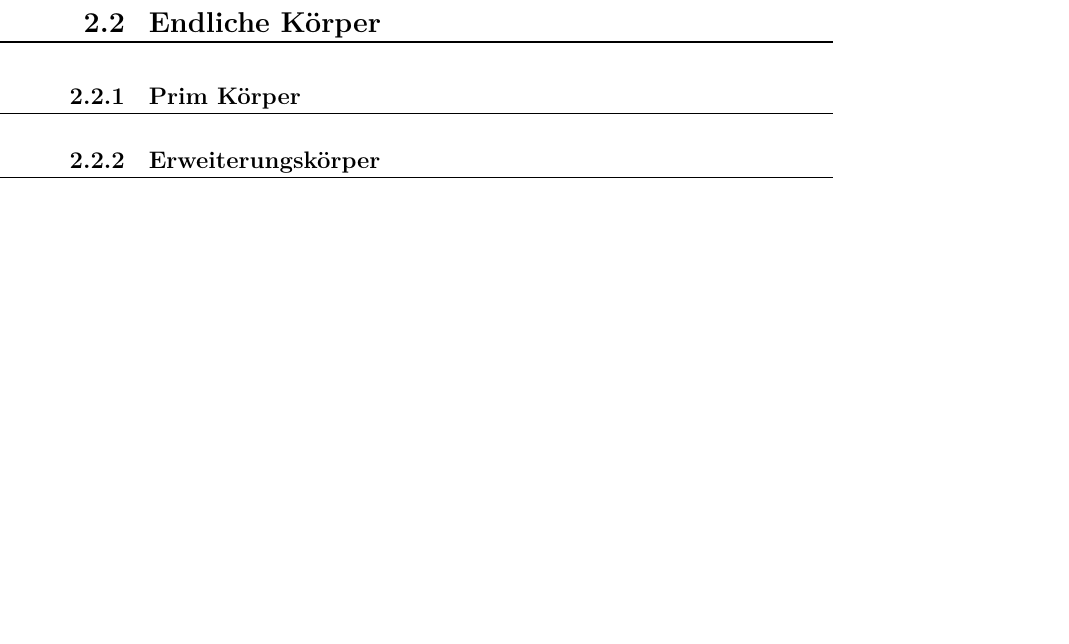
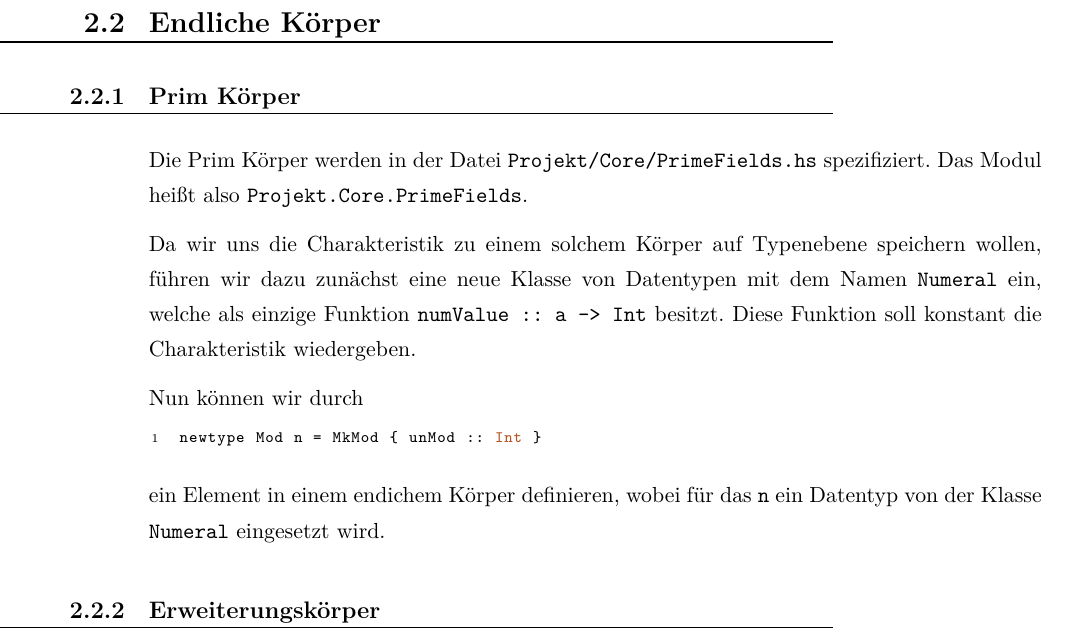
Before and after one commit to maxhbr/softwareProjekt, a LaTeX document (tex/main.tex, which reads tex/haskell.sty, tex/impl-gal.tex): part of page 4 of 7, cut so that both start at the same text, the shorter picture padded with empty space. Compiled offline with XeLaTeX; an older LaTeX class or package is replaced by its successor.

Commit message:
ein wenig tex

```diff
--- /dev/null
+++ b/tex/haskell.sty
@@ -0,0 +1,77 @@
+%%%%  haskell  %%%%%%%%%%%%%%%%%%%%%%%%%%%%%%%%%%%%%%%%%%%%%%%%%
+% {{{
+\definecolor{gray_ulisses}{gray}{0.55}
+\definecolor{castanho_ulisses}{rgb}{0.71,0.33,0.14}
+\definecolor{preto_ulisses}{rgb}{0.41,0.20,0.04}
+\definecolor{green_ulises}{rgb}{0.2,0.75,0}
+
+\lstdefinelanguage{HaskellUlisses}
+{
+	basicstyle=\ttfamily\scriptsize,
+	%backgroundcolor=\color{yellow},
+	%frameshape={RYRYNYYYY}{yny}{yny}{RYRYNYYYY}, %contornos... muito nice...
+	sensitive=true,
+	morecomment=[l][\color{gray_ulisses}\scriptsize]{--},
+	morecomment=[s][\color{gray_ulisses}\scriptsize]{\{-}{-\}},
+	morestring=[b]",
+	stringstyle=\color{red},
+	showstringspaces=false,
+	numbers=left,
+	firstnumber=\thelstnumber,
+	numberstyle=\tiny,
+	numberblanklines=true,
+	showspaces=false,
+	showtabs=false,
+	xleftmargin=15pt,
+	xrightmargin=-20pt,
+	emph=
+	{[1]
+		FilePath,IOError,abs,acos,acosh,all,and,any,appendFile,approxRational,asTypeOf,asin,
+		asinh,atan,atan2,atanh,basicIORun,break,catch,ceiling,chr,compare,concat,concatMap,
+		const,cos,cosh,curry,cycle,decodeFloat,denominator,digitToInt,div,divMod,drop,
+		dropWhile,either,elem,encodeFloat,enumFrom,enumFromThen,enumFromThenTo,enumFromTo,
+		error,even,exp,exponent,fail,filter,flip,floatDigits,floatRadix,floatRange,floor,
+		fmap,foldl,foldl1,foldr,foldr1,fromDouble,fromEnum,fromInt,fromInteger,fromIntegral,
+		fromRational,fst,gcd,getChar,getContents,getLine,head,id,inRange,index,init,intToDigit,
+		interact,ioError,isAlpha,isAlphaNum,isAscii,isControl,isDenormalized,isDigit,isHexDigit,
+		isIEEE,isInfinite,isLower,isNaN,isNegativeZero,isOctDigit,isPrint,isSpace,isUpper,iterate,
+		last,lcm,length,lex,lexDigits,lexLitChar,lines,log,logBase,lookup,map,mapM,mapM_,max,
+		maxBound,maximum,maybe,min,minBound,minimum,mod,negate,not,notElem,null,numerator,odd,
+		or,ord,otherwise,pi,pred,primExitWith,print,product,properFraction,putChar,putStr,putStrLn,quot,
+		quotRem,range,rangeSize,read,readDec,readFile,readFloat,readHex,readIO,readInt,readList,readLitChar,
+		readLn,readOct,readParen,readSigned,reads,readsPrec,realToFrac,recip,rem,repeat,replicate,return,
+		reverse,round,scaleFloat,scanl,scanl1,scanr,scanr1,seq,sequence,sequence_,show,showChar,showInt,
+		showList,showLitChar,showParen,showSigned,showString,shows,showsPrec,significand,signum,sin,
+		sinh,snd,span,splitAt,sqrt,subtract,succ,sum,tail,take,takeWhile,tan,tanh,threadToIOResult,toEnum,
+		toInt,toInteger,toLower,toRational,toUpper,truncate,uncurry,undefined,unlines,until,unwords,unzip,
+		unzip3,userError,words,writeFile,zip,zip3,zipWith,zipWith3
+	},
+	%emphstyle={[1]\color{blue}},
+	emphstyle={[1]\color{castanho_ulisses}},
+	emph=
+	{[2]
+		Bool,Char,Double,Either,Float,IO,Integer,Int,Maybe,Ordering,Rational,Ratio,ReadS,ShowS,String,Complex
+	},
+	emphstyle={[2]\color{castanho_ulisses}},
+	emph=
+	{[3]
+		case,class,data,deriving,do,else,if,import,in,infixl,infixr,instance,let,
+		module,of,primitive,then,type,where
+	},
+	emphstyle={[3]\color{preto_ulisses}\textbf},
+	emph=
+	{[4]
+		quot,rem,div,mod,elem,notElem,seq
+	},
+	emphstyle={[4]\color{castanho_ulisses}\textbf},
+	emph=
+	{[5]
+		EQ,False,GT,Just,LT,Left,Nothing,Right,True,Show,Eq,Ord,Num
+	},
+	emphstyle={[5]\color{preto_ulisses}\textbf}
+}
+
+\lstnewenvironment{code}
+{\textbf{Haskell Code} \hspace{1cm} \hrulefill \lstset{language=HaskellUlisses}}
+{\hrule\smallskip}
+% }}}
--- a/tex/impl-gal.tex
+++ b/tex/impl-gal.tex
@@ -1,5 +1,21 @@
 \section{Endliche Körper}
 \subsection{Prim Körper}
+Die Prim Körper werden in der Datei \texttt{Projekt/Core/PrimeFields.hs}
+spezifiziert. Das Modul heißt also \texttt{Projekt.Core.PrimeFields}.
+
+Da wir uns die Charakteristik zu einem solchem Körper auf Typenebene speichern
+wollen, führen wir dazu zunächst eine neue Klasse von Datentypen mit dem Namen
+\texttt{Numeral} ein, welche als einzige Funktion \texttt{numValue  :: a ->
+Int} besitzt. Diese Funktion soll konstant die Charakteristik wiedergeben.
+
+Nun können wir durch
+\begin{lstlisting}
+newtype Mod n = MkMod { unMod :: Int }
+\end{lstlisting}
+ein Element in einem endichem Körper definieren, wobei für das \texttt{n} ein
+Datentyp von der Klasse \texttt{Numeral} eingesetzt wird.
+
+
 \subsection{Erweiterungskörper}
 
 % vim:set ft=tex foldmethod=marker foldmarker={{{,}}}:
--- a/tex/main.tex
+++ b/tex/main.tex
@@ -17,21 +17,9 @@
 \bibliography{main.bib}
 
 \input{commands.sty}
+\input{haskell.sty}
 
-%%%%%%%%%%%%%%%%%%%%%%%%%%%%%%%%%%%%%%%%%%%%%%%%%%%%%%%%%%%%%%%%%%%%%
-\DeclareMathOperator{\Gl}{GL}
-\DeclareMathOperator{\GL}{GL}
-\DeclareMathOperator{\Ad}{Ad}
-\DeclareMathOperator{\ad}{ad}
-\DeclareMathOperator{\End}{End}
-\DeclareMathOperator{\Aut}{Aut}
-\DeclareMathOperator{\Proj}{Proj}
-\DeclareMathOperator{\Spec}{Spec}
-\DeclareMathOperator{\codim}{codim}
-\DeclareMathOperator{\Lie}{Lie}
-\DeclareMathOperator{\Res}{Res}
-\DeclareMathOperator{\Tr}{Tr}
-\DeclareMathOperator{\diag}{diag}
+\lstset{language=HaskellUlisses}
 
 \let\tilde\widetilde
 
```
